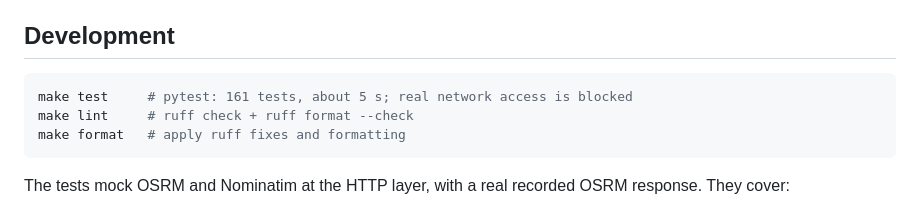
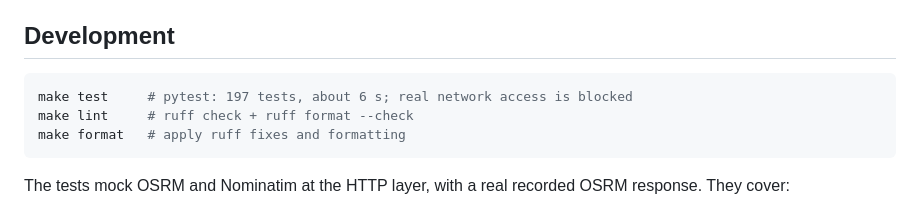
Before and after one commit to gokul5102/Fuel-Route-Planner, a Markdown page: README.md, the part around the change. GitHub-like rendering.

Commit message:
docs: update the test count in the README
Co-Authored-By: Claude Opus 5.5 <noreply@anthropic.com>

````diff
--- a/README.md
+++ b/README.md
@@ -331,7 +331,7 @@ It needs the internet, and only a maintainer runs it after a new price file arri
 ## Development
 
 ```bash
-make test     # pytest: 161 tests, about 5 s; real network access is blocked
+make test     # pytest: 197 tests, about 6 s; real network access is blocked
 make lint     # ruff check + ruff format --check
 make format   # apply ruff fixes and formatting
 ```
````
